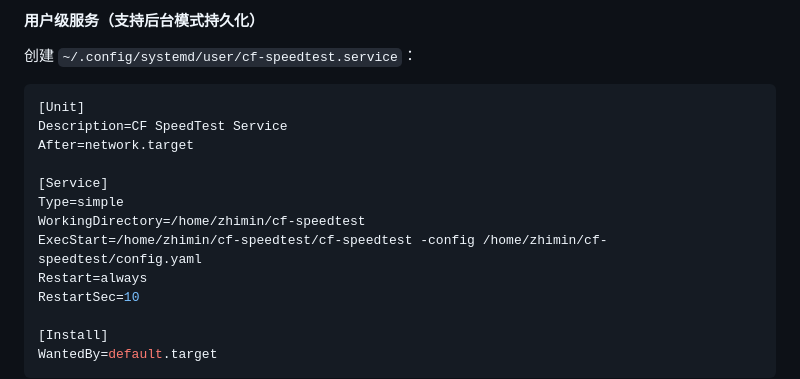
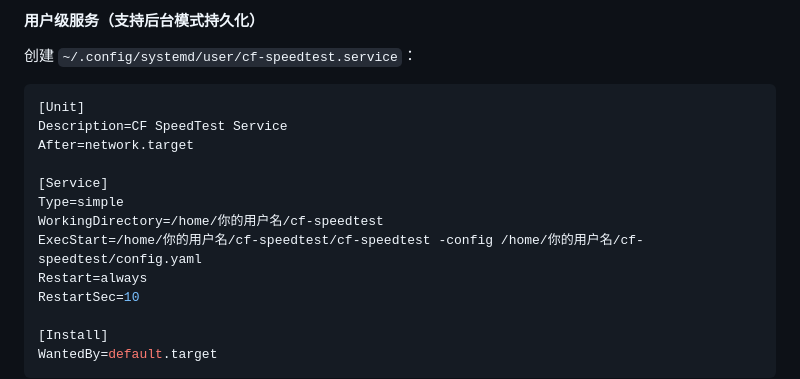
Before and after one commit to Romaluo/cf-speedtest, a Markdown page: README.md, the part around the change. Drawn GitHub-style.

Commit message:
security: 脱敏 README 中 systemd 服务路径的用户名

```diff
--- a/README.md
+++ b/README.md
@@ -593,8 +593,8 @@ After=network.target
 
 [Service]
 Type=simple
-WorkingDirectory=/home/zhimin/cf-speedtest
-ExecStart=/home/zhimin/cf-speedtest/cf-speedtest -config /home/zhimin/cf-speedtest/config.yaml
+WorkingDirectory=/home/你的用户名/cf-speedtest
+ExecStart=/home/你的用户名/cf-speedtest/cf-speedtest -config /home/你的用户名/cf-speedtest/config.yaml
 Restart=always
 RestartSec=10
 
```
